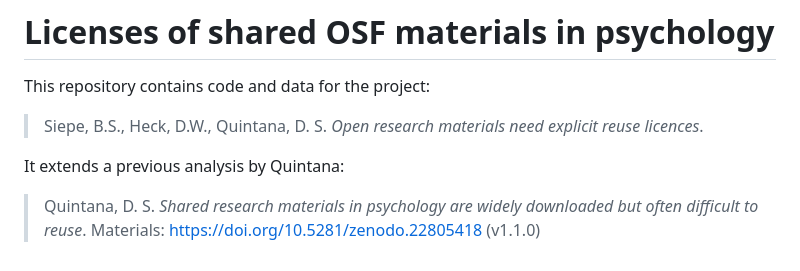
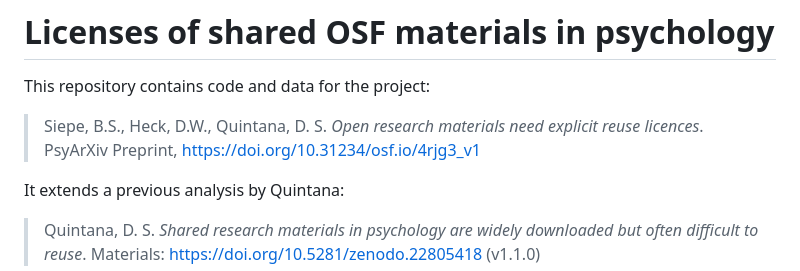
Before and after one commit to bsiepe/osf-licenses-extension, a Markdown page: README.md, the part around the change. Drawn GitHub-style.

Commit message:
Add DOI link to project citation in README
Updated citation with a DOI link for clarity

```diff
--- a/README.md
+++ b/README.md
@@ -3,7 +3,7 @@
 # Licenses of shared OSF materials in psychology
 
 This repository contains code and data for the project:
-> Siepe, B.S., Heck, D.W., Quintana, D. S. *Open research materials need explicit reuse licences*.
+> Siepe, B.S., Heck, D.W., Quintana, D. S. *Open research materials need explicit reuse licences*. PsyArXiv Preprint, https://doi.org/10.31234/osf.io/4rjg3_v1
 
 It extends a previous analysis by Quintana:
 
```
